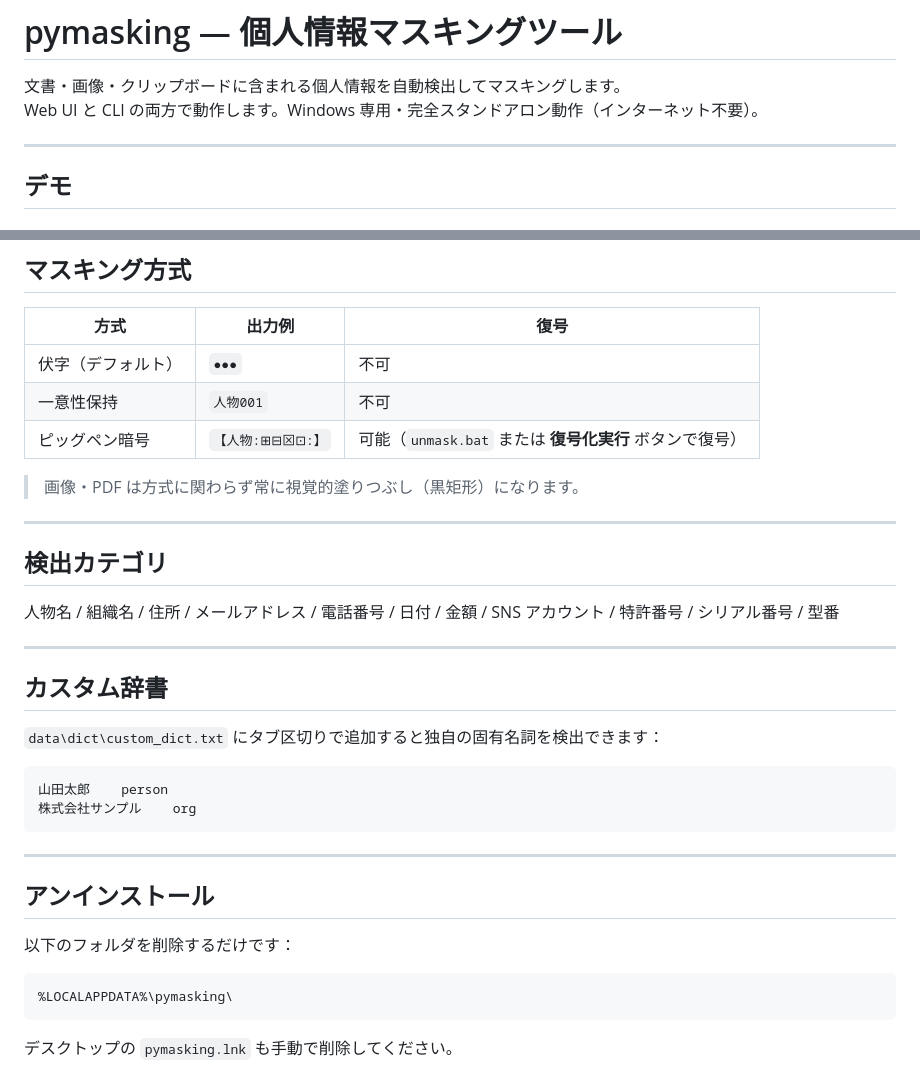
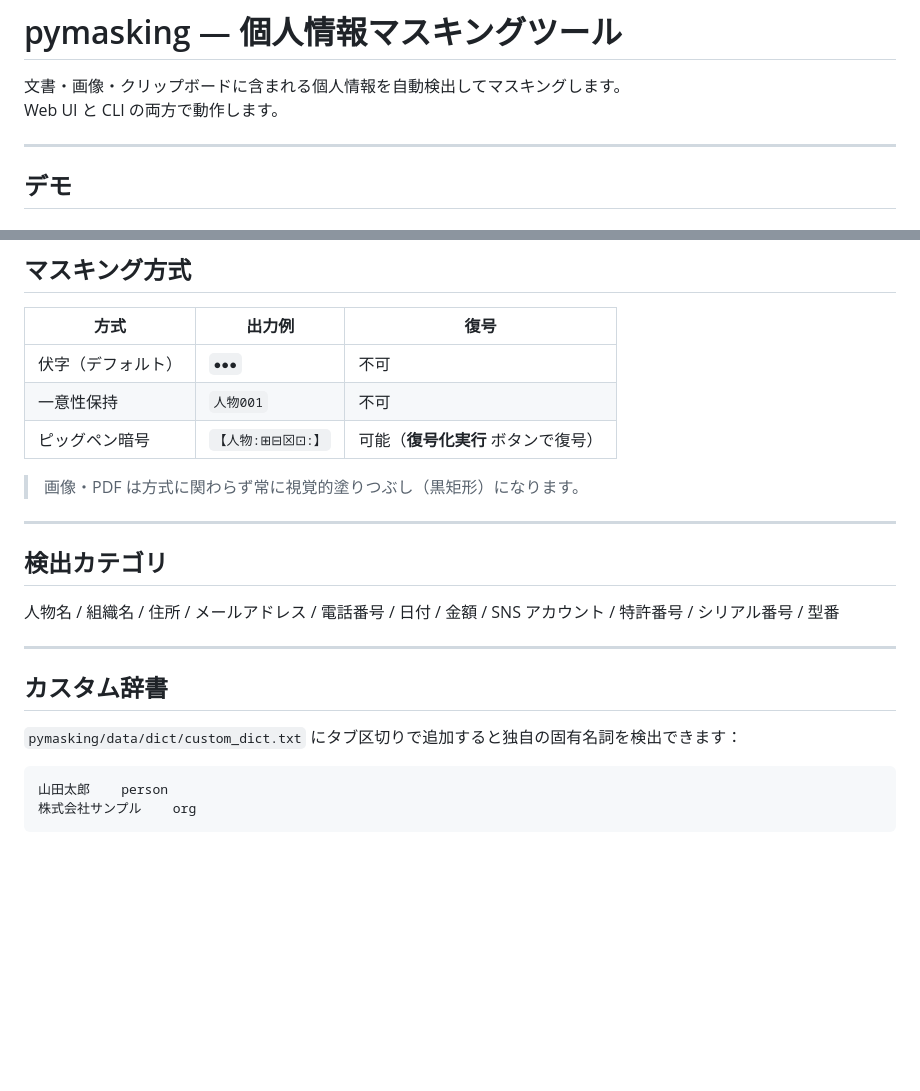
Before and after one commit to kirin123kirin/pymasking, a Markdown page: README.md, 2 parts joined by grey strips. Drawn GitHub-style; blank space fills up the shorter version.

````diff
--- a/README.md
+++ b/README.md
@@ -1,7 +1,7 @@
 # pymasking — 個人情報マスキングツール
 
 文書・画像・クリップボードに含まれる個人情報を自動検出してマスキングします。
-Web UI と CLI の両方で動作します。Windows 専用・完全スタンドアロン動作（インターネット不要）。
+Web UI と CLI の両方で動作します。
 
 ---
 
@@ -177,7 +160,7 @@ unmask.bat report_masked.txt
 |------|--------|------|
 | 伏字（デフォルト） | `●●●` | 不可 |
 | 一意性保持 | `人物001` | 不可 |
-| ピッグペン暗号 | `【人物:⊞⊟⊠⊡:】` | 可能（`unmask.bat` または **復号化実行** ボタンで復号） |
+| ピッグペン暗号 | `【人物:⊞⊟⊠⊡:】` | 可能（**復号化実行** ボタンで復号） |
 
 > 画像・PDF は方式に関わらず常に視覚的塗りつぶし（黒矩形）になります。
 
@@ -191,21 +174,9 @@ unmask.bat report_masked.txt
 
 ## カスタム辞書
 
-`data\dict\custom_dict.txt` にタブ区切りで追加すると独自の固有名詞を検出できます：
+`pymasking/data/dict/custom_dict.txt` にタブ区切りで追加すると独自の固有名詞を検出できます：
 
 ```
 山田太郎	person
 株式会社サンプル	org
 ```
-
----
-
-## アンインストール
-
-以下のフォルダを削除するだけです：
-
-```
-%LOCALAPPDATA%\pymasking\
-```
-
-デスクトップの `pymasking.lnk` も手動で削除してください。
````
Also changed, not shown: other parts of README.md (+31 -48 lines).
